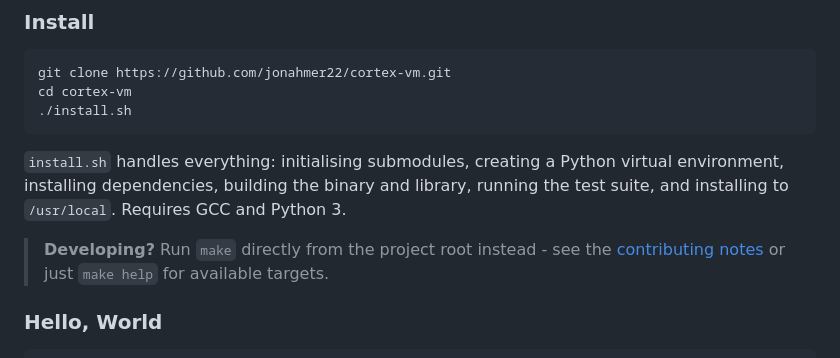
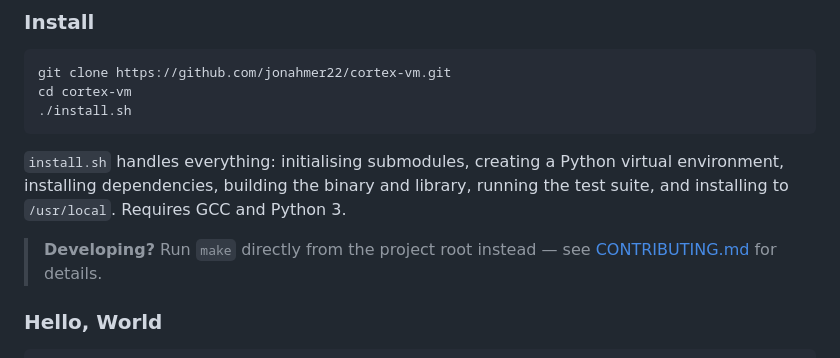
Before and after one commit to jonahmer22/cortex-vm, a Markdown page: README.md, the part around the change. GitHub-like rendering.

Commit message:
Minor correction to how to contribute

```diff
--- a/README.md
+++ b/README.md
@@ -38,7 +38,7 @@ cd cortex-vm
 
 `install.sh` handles everything: initialising submodules, creating a Python virtual environment, installing dependencies, building the binary and library, running the test suite, and installing to `/usr/local`. Requires GCC and Python 3.
 
-> **Developing?** Run `make` directly from the project root instead - see the [contributing notes](CONTRIBUTING.md) or just `make help` for available targets.
+> **Developing?** Run `make` directly from the project root instead — see [CONTRIBUTING.md](CONTRIBUTING.md) for details.
 
 ### Hello, World
 
```
